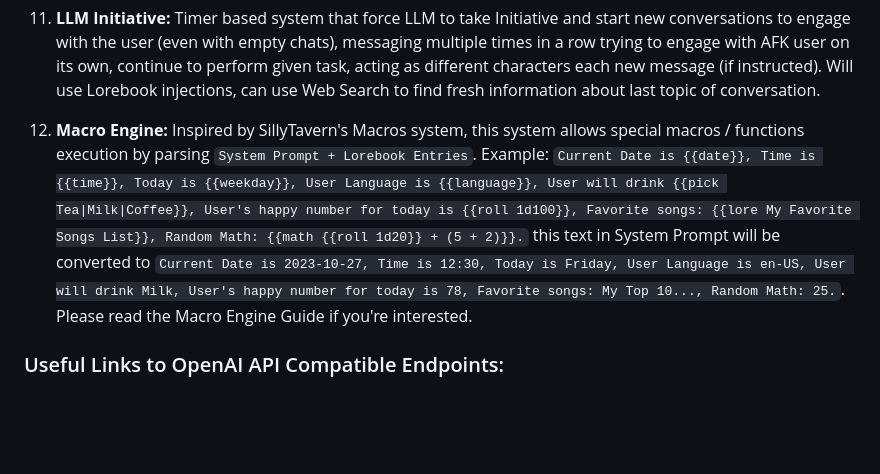
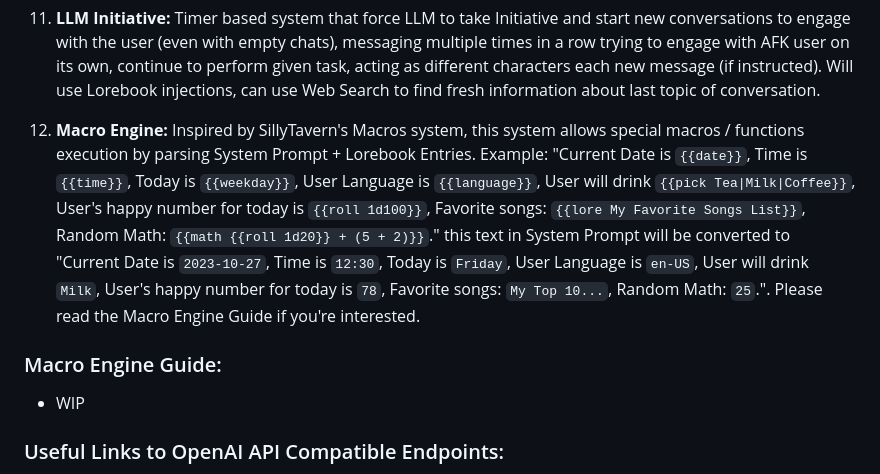
Before and after one commit to Unmortan-Ellary/Vascura-FRONT, a Markdown page: README.md, the part around the change. GitHub-like rendering; blank space fills up the shorter version.

```diff
--- a/README.md
+++ b/README.md
@@ -53,7 +53,10 @@ Use the Lorebook System to create text entries and dynamically inject them into
 Timer based system that force LLM to take Initiative and start new conversations to engage with the user (even with empty chats), messaging multiple times in a row trying to engage with AFK user on its own, continue to perform given task, acting as different characters each new message (if instructed). Will use Lorebook injections, can use Web Search to find fresh information about last topic of conversation.
 
 12. **Macro Engine:**
-Inspired by SillyTavern's Macros system, this system allows special macros / functions execution by parsing `System Prompt + Lorebook Entries`. Example: `Current Date is {{date}}, Time is {{time}}, Today is {{weekday}}, User Language is {{language}}, User will drink {{pick Tea|Milk|Coffee}}, User's happy number for today is {{roll 1d100}}, Favorite songs: {{lore My Favorite Songs List}}, Random Math: {{math {{roll 1d20}} + (5 + 2)}}.` this text in System Prompt will be converted to `Current Date is 2023-10-27, Time is 12:30, Today is Friday, User Language is en-US, User will drink Milk, User's happy number for today is 78, Favorite songs: My Top 10..., Random Math: 25.`. Please read the Macro Engine Guide if you're interested.
+Inspired by SillyTavern's Macros system, this system allows special macros / functions execution by parsing System Prompt + Lorebook Entries. Example: "Current Date is `{{date}}`, Time is `{{time}}`, Today is `{{weekday}}`, User Language is `{{language}}`, User will drink `{{pick Tea|Milk|Coffee}}`, User's happy number for today is `{{roll 1d100}}`, Favorite songs: `{{lore My Favorite Songs List}}`, Random Math: `{{math {{roll 1d20}} + (5 + 2)}}`." this text in System Prompt will be converted to "Current Date is `2023-10-27`, Time is `12:30`, Today is `Friday`, User Language is `en-US`, User will drink `Milk`, User's happy number for today is `78`, Favorite songs: `My Top 10...`, Random Math: `25`.". Please read the Macro Engine Guide if you're interested.
+
+### Macro Engine Guide:
+- WIP
 
 ### Useful Links to OpenAI API Compatible Endpoints:
 - `https://generativelanguage.googleapis.com/v1beta/openai/v1` (Google API).
```
